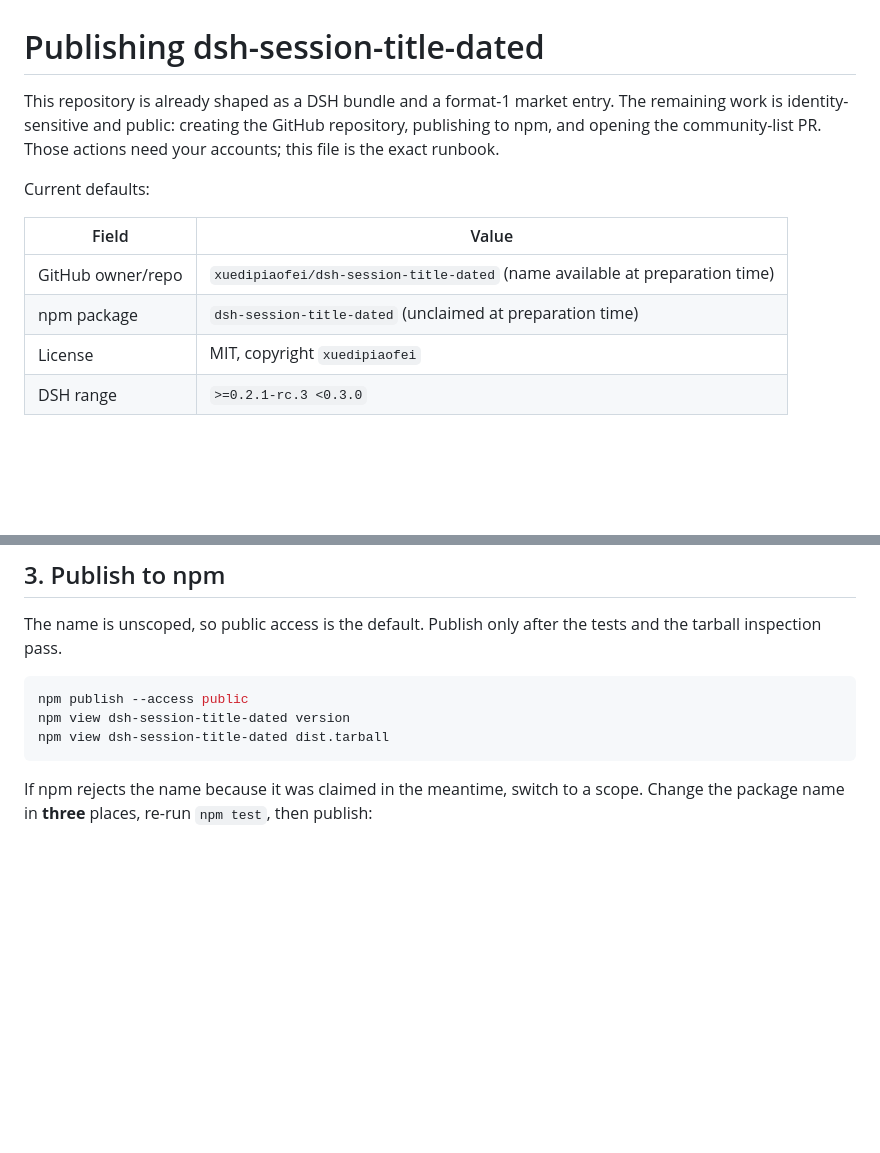
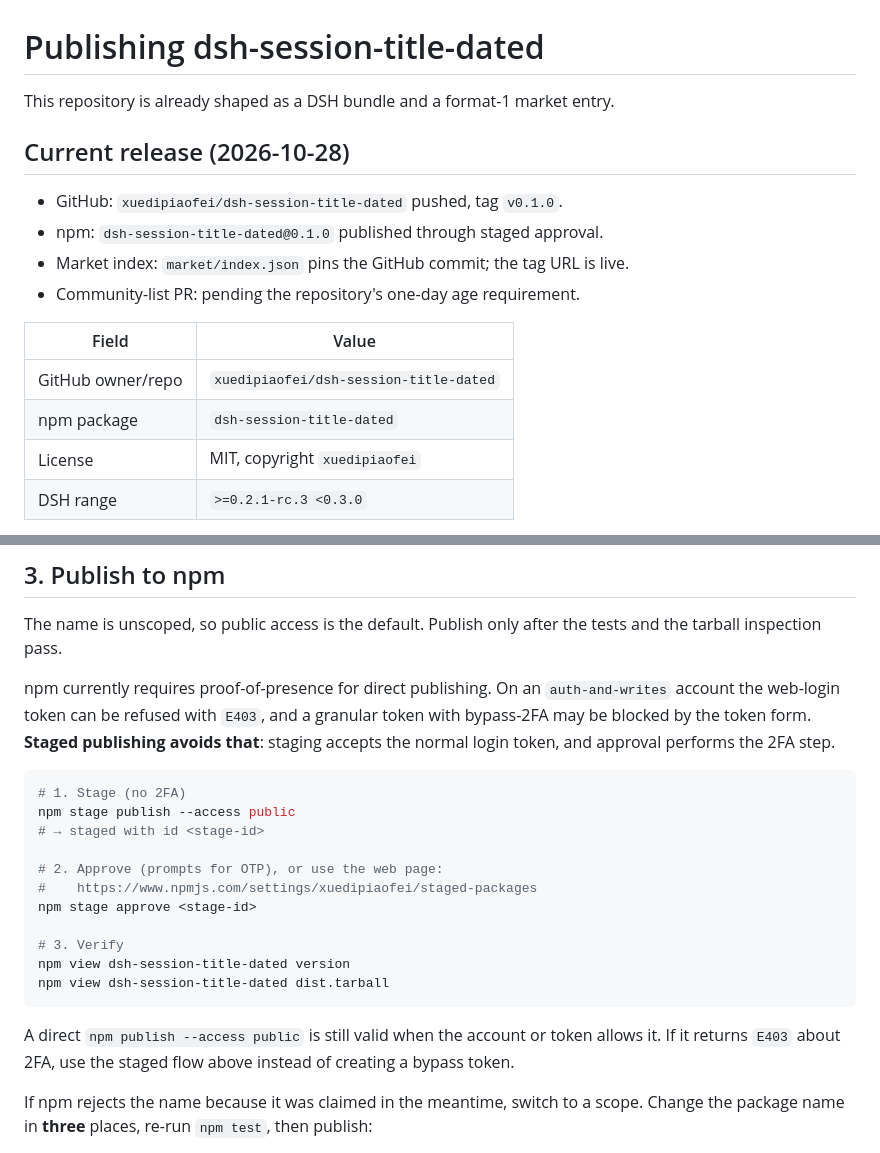
Before and after one commit to xuedipiaofei/dsh-session-title-dated, a Markdown page: PUBLISHING.md, 2 parts joined by grey strips. GitHub-like rendering; blank space fills up the shorter version.

Commit message:
Document the 0.1.0 release and staged publishing

````diff
--- a/PUBLISHING.md
+++ b/PUBLISHING.md
@@ -1,16 +1,18 @@
 # Publishing dsh-session-title-dated
 
 This repository is already shaped as a DSH bundle and a format-1 market entry.
-The remaining work is identity-sensitive and public: creating the GitHub
-repository, publishing to npm, and opening the community-list PR. Those actions
-need your accounts; this file is the exact runbook.
 
-Current defaults:
+## Current release (2026-10-28)
+
+- GitHub: `xuedipiaofei/dsh-session-title-dated` pushed, tag `v0.1.0`.
+- npm: `dsh-session-title-dated@0.1.0` published through staged approval.
+- Market index: `market/index.json` pins the GitHub commit; the tag URL is live.
+- Community-list PR: pending the repository's one-day age requirement.
 
 | Field | Value |
 |---|---|
-| GitHub owner/repo | `xuedipiaofei/dsh-session-title-dated` (name available at preparation time) |
-| npm package | `dsh-session-title-dated` (unclaimed at preparation time) |
+| GitHub owner/repo | `xuedipiaofei/dsh-session-title-dated` |
+| npm package | `dsh-session-title-dated` |
 | License | MIT, copyright `xuedipiaofei` |
 | DSH range | `>=0.2.1-rc.3 <0.3.0` |
 
@@ -81,11 +83,29 @@ requires it, and it makes the repository discoverable.
 The name is unscoped, so public access is the default. Publish only after the
 tests and the tarball inspection pass.
 
+npm currently requires proof-of-presence for direct publishing. On an
+`auth-and-writes` account the web-login token can be refused with `E403`, and a
+granular token with bypass-2FA may be blocked by the token form. **Staged
+publishing avoids that**: staging accepts the normal login token, and approval
+performs the 2FA step.
+
 ```sh
-npm publish --access public
+# 1. Stage (no 2FA)
+npm stage publish --access public
+# → staged with id <stage-id>
+
+# 2. Approve (prompts for OTP), or use the web page:
+#    https://www.npmjs.com/settings/xuedipiaofei/staged-packages
+npm stage approve <stage-id>
+
+# 3. Verify
 npm view dsh-session-title-dated version
 npm view dsh-session-title-dated dist.tarball
 ```
+
+A direct `npm publish --access public` is still valid when the account or token
+allows it. If it returns `E403` about 2FA, use the staged flow above instead of
+creating a bypass token.
 
 If npm rejects the name because it was claimed in the meantime, switch to a
 scope. Change the package name in **three** places, re-run `npm test`, then
````
Also changed, not shown: README.md (+3 -3 lines), README.zh.md (+2 -2 lines).
